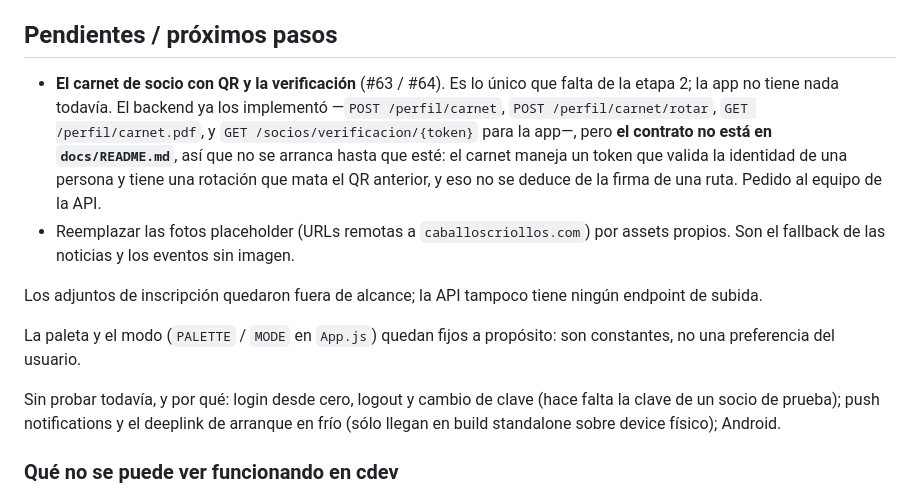
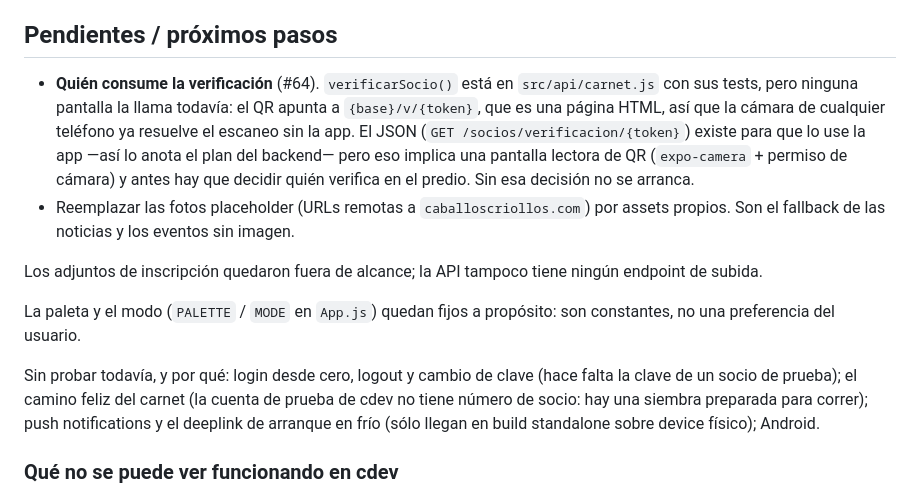
Before and after one commit to juanrouco/caballos-criollos-app, a Markdown page: README.md, the part around the change. Drawn GitHub-style.

Commit message:
El carnet ya está hecho, y las secciones no son rutas
Los pendientes todavía decían que el carnet no estaba empezado y que se
esperaba el contrato. Está hecho y commiteado; lo que queda de #64 es una
decisión, no código: `verificarSocio()` existe con sus tests y ninguna
pantalla la llama, porque el QR lleva a una página HTML que la cámara de
cualquier teléfono ya resuelve. Usar el JSON implica una pantalla lectora
de QR y antes hay que saber quién verifica en el predio.

De paso, CLAUDE.md no nombraba en ningún lado las secciones del menú
lateral: cuatro pantallas vivas (Mi cuenta, Mi carnet, Mis inscripciones,
Reglamentos, Mapa) no están en el stack, no reciben `navigation` y no se
registran en App.js, justo lo contrario de lo que decía la única
instrucción que había para sumar una pantalla.

Co-Authored-By: Claude Opus 5 <noreply@anthropic.com>

```diff
--- a/README.md
+++ b/README.md
@@ -151,14 +151,14 @@ de a Expo).
 
 ## Pendientes / próximos pasos
 
-- **El carnet de socio con QR y la verificación** (#63 / #64). Es lo único que
-  falta de la etapa 2; la app no tiene nada todavía. El backend ya los
-  implementó —`POST /perfil/carnet`, `POST /perfil/carnet/rotar`,
-  `GET /perfil/carnet.pdf`, y `GET /socios/verificacion/{token}` para la app—,
-  pero **el contrato no está en `docs/README.md`**, así que no se arranca hasta
-  que esté: el carnet maneja un token que valida la identidad de una persona y
-  tiene una rotación que mata el QR anterior, y eso no se deduce de la firma de
-  una ruta. Pedido al equipo de la API.
+- **Quién consume la verificación** (#64). `verificarSocio()` está en
+  `src/api/carnet.js` con sus tests, pero ninguna pantalla la llama todavía: el
+  QR apunta a `{base}/v/{token}`, que es una página HTML, así que la cámara de
+  cualquier teléfono ya resuelve el escaneo sin la app. El JSON
+  (`GET /socios/verificacion/{token}`) existe para que lo use la app —así lo
+  anota el plan del backend— pero eso implica una pantalla lectora de QR
+  (`expo-camera` + permiso de cámara) y antes hay que decidir quién verifica en
+  el predio. Sin esa decisión no se arranca.
 - Reemplazar las fotos placeholder (URLs remotas a `caballoscriollos.com`) por
   assets propios. Son el fallback de las noticias y los eventos sin imagen.
 
@@ -169,9 +169,10 @@ La paleta y el modo (`PALETTE` / `MODE` en `App.js`) quedan fijos a propósito:
 son constantes, no una preferencia del usuario.
 
 Sin probar todavía, y por qué: login desde cero, logout y cambio de clave
-(hace falta la clave de un socio de prueba); push notifications y el deeplink
-de arranque en frío (sólo llegan en build standalone sobre device físico);
-Android.
+(hace falta la clave de un socio de prueba); el camino feliz del carnet (la
+cuenta de prueba de cdev no tiene número de socio: hay una siembra preparada
+para correr); push notifications y el deeplink de arranque en frío (sólo
+llegan en build standalone sobre device físico); Android.
 
 ### Qué no se puede ver funcionando en cdev
 
```
Also changed, not shown: CLAUDE.md (+8 -1 lines).
